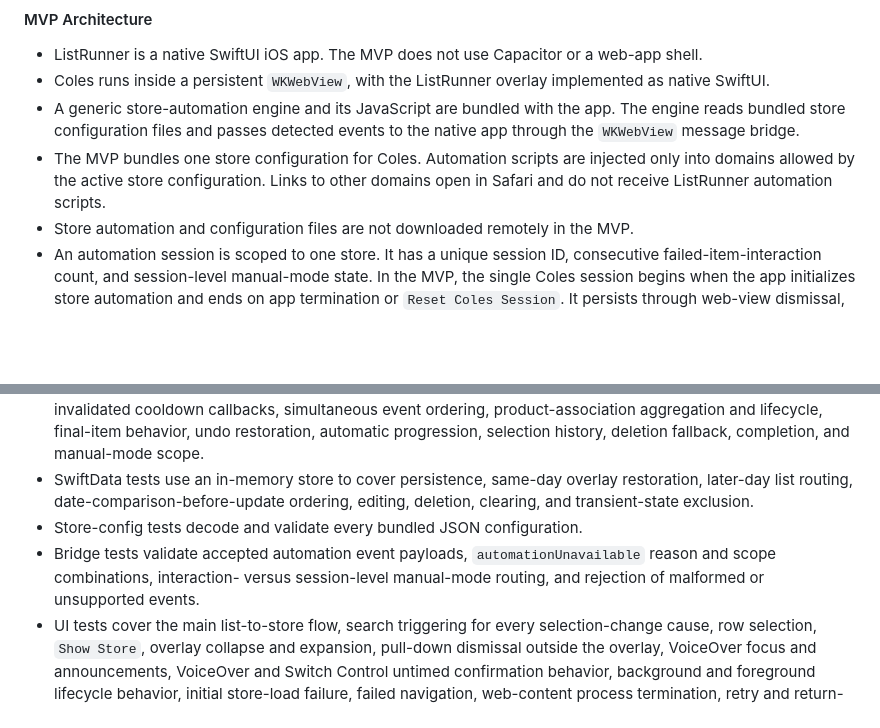
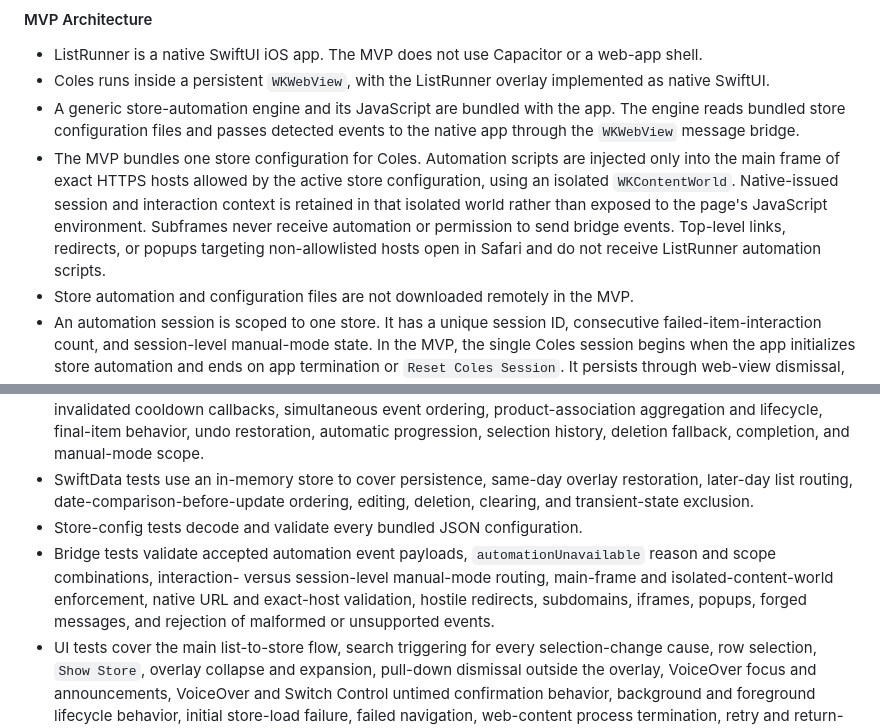
Before and after one commit to adriangith/listrunner, a Markdown page: plan.md, 2 parts joined by grey strips. Drawn GitHub-style; blank space fills up the shorter version.

Commit message:
docs: isolate store automation bridge

```diff
--- a/plan.md
+++ b/plan.md
@@ -14,7 +14,7 @@ The MVP is an app that imports or accepts a grocery list, uses Coles as the only
 * ListRunner is a native SwiftUI iOS app. The MVP does not use Capacitor or a web-app shell.
 * Coles runs inside a persistent `WKWebView`, with the ListRunner overlay implemented as native SwiftUI.
 * A generic store-automation engine and its JavaScript are bundled with the app. The engine reads bundled store configuration files and passes detected events to the native app through the `WKWebView` message bridge.
-* The MVP bundles one store configuration for Coles. Automation scripts are injected only into domains allowed by the active store configuration. Links to other domains open in Safari and do not receive ListRunner automation scripts.
+* The MVP bundles one store configuration for Coles. Automation scripts are injected only into the main frame of exact HTTPS hosts allowed by the active store configuration, using an isolated `WKContentWorld`. Native-issued session and interaction context is retained in that isolated world rather than exposed to the page's JavaScript environment. Subframes never receive automation or permission to send bridge events. Top-level links, redirects, or popups targeting non-allowlisted hosts open in Safari and do not receive ListRunner automation scripts.
 * Store automation and configuration files are not downloaded remotely in the MVP.
 * An automation session is scoped to one store. It has a unique session ID, consecutive failed-item-interaction count, and session-level manual-mode state. In the MVP, the single Coles session begins when the app initializes store automation and ends on app termination or `Reset Coles Session`. It persists through web-view dismissal, navigation, and Coles sign-in/sign-out. Starting a new session resets its failed-item count and manual-mode state.
 * Apple Reminders integration uses the native EventKit framework.
@@ -132,7 +132,7 @@ The in-app Coles browser uses persistent website storage so Coles cookies, login
 * State-engine unit tests cover every status/action combination, cooldown timing with a controllable clock, invalidated cooldown callbacks, simultaneous event ordering, product-association aggregation and lifecycle, final-item behavior, undo restoration, automatic progression, selection history, deletion fallback, completion, and manual-mode scope.
 * SwiftData tests use an in-memory store to cover persistence, same-day overlay restoration, later-day list routing, date-comparison-before-update ordering, editing, deletion, clearing, and transient-state exclusion.
 * Store-config tests decode and validate every bundled JSON configuration.
-* Bridge tests validate accepted automation event payloads, `automationUnavailable` reason and scope combinations, interaction- versus session-level manual-mode routing, and rejection of malformed or unsupported events.
+* Bridge tests validate accepted automation event payloads, `automationUnavailable` reason and scope combinations, interaction- versus session-level manual-mode routing, main-frame and isolated-content-world enforcement, native URL and exact-host validation, hostile redirects, subdomains, iframes, popups, forged messages, and rejection of malformed or unsupported events.
 * UI tests cover the main list-to-store flow, search triggering for every selection-change cause, row selection, `Show Store`, overlay collapse and expansion, pull-down dismissal outside the overlay, VoiceOver focus and announcements, VoiceOver and Switch Control untimed confirmation behavior, background and foreground lifecycle behavior, initial store-load failure, failed navigation, web-content process termination, retry and return-to-list recovery, successful and failed Coles-session reset, manual fallback, and returning to the saved run.
 * Before release, a manual smoke test against the live Coles website verifies search navigation, add detection, quantity changes, removal detection, cooldown behavior, and manual fallback.
 
```
Also changed, not shown: other parts of plan.md (+1 -1 lines).
